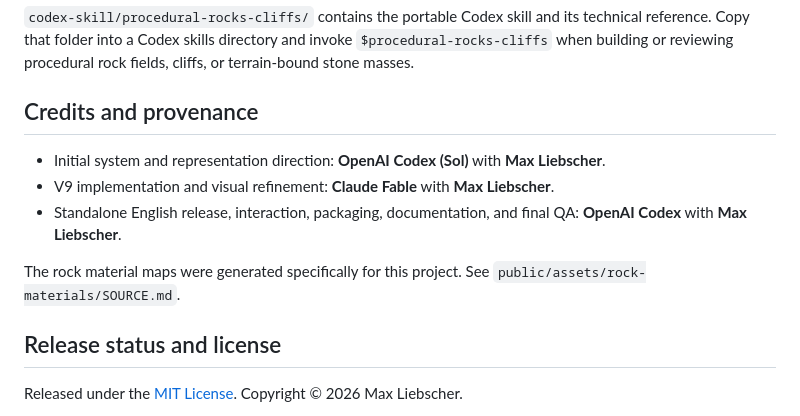
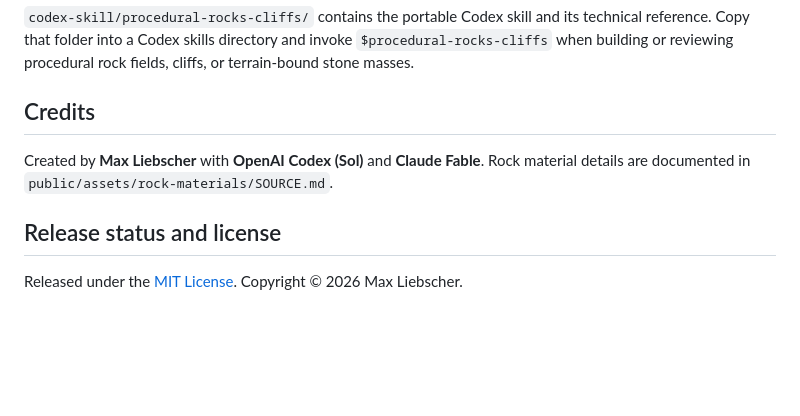
Before and after one commit to maxliebscher/threejs-procedural-rocks-cliffs, a Markdown page: README.md, the part around the change. Rendered like a GitHub page; blank space fills up the shorter version.

Commit message:
Simplify project credits

```diff
--- a/README.md
+++ b/README.md
@@ -161,13 +161,9 @@ Three.js is passed into the compiler rather than imported by the field core, whi
 
 `codex-skill/procedural-rocks-cliffs/` contains the portable Codex skill and its technical reference. Copy that folder into a Codex skills directory and invoke `$procedural-rocks-cliffs` when building or reviewing procedural rock fields, cliffs, or terrain-bound stone masses.
 
-## Credits and provenance
+## Credits
 
-- Initial system and representation direction: **OpenAI Codex (Sol)** with **Max Liebscher**.
-- V9 implementation and visual refinement: **Claude Fable** with **Max Liebscher**.
-- Standalone English release, interaction, packaging, documentation, and final QA: **OpenAI Codex** with **Max Liebscher**.
-
-The rock material maps were generated specifically for this project. See `public/assets/rock-materials/SOURCE.md`.
+Created by **Max Liebscher** with **OpenAI Codex (Sol)** and **Claude Fable**. Rock material details are documented in `public/assets/rock-materials/SOURCE.md`.
 
 ## Release status and license
 
```
